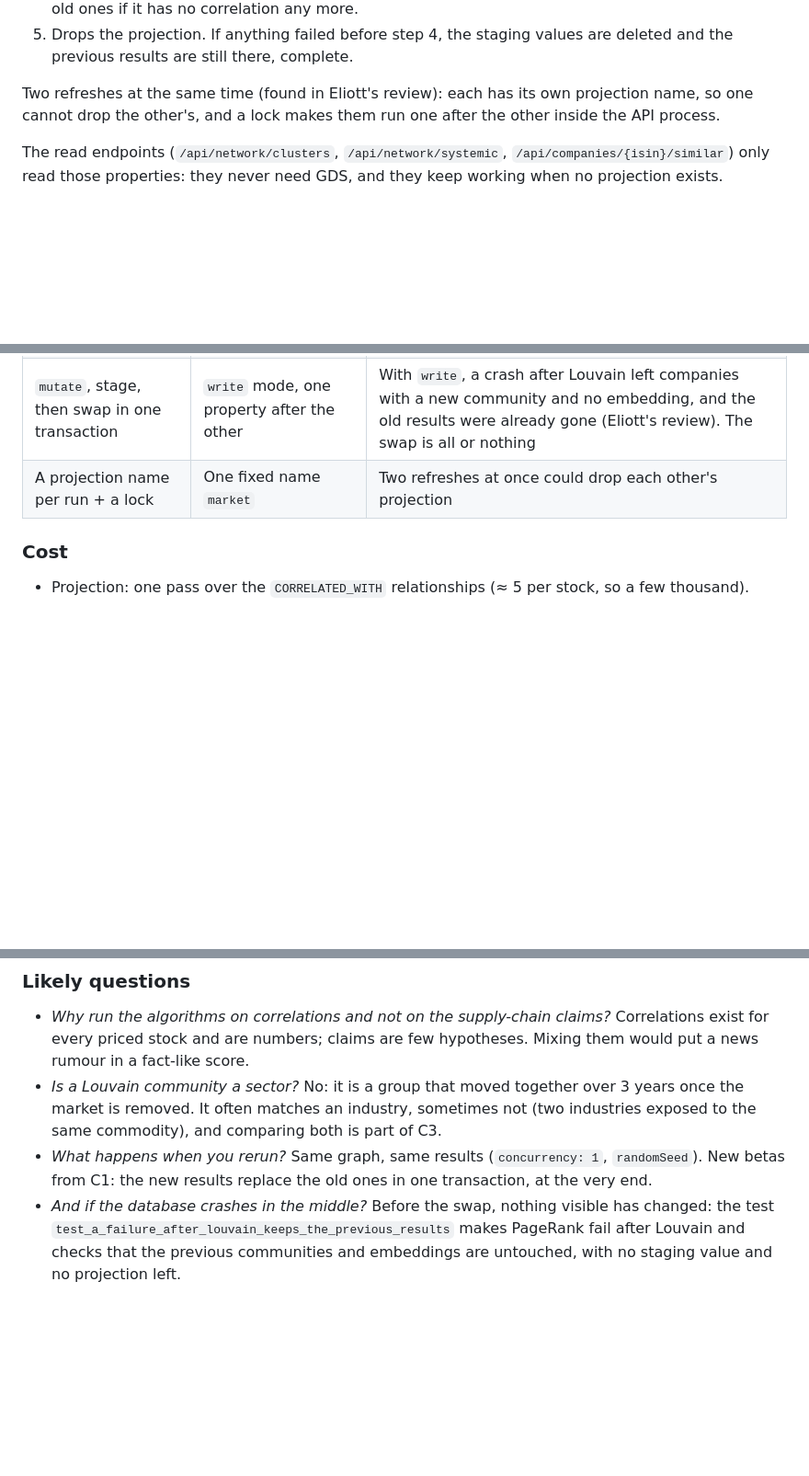
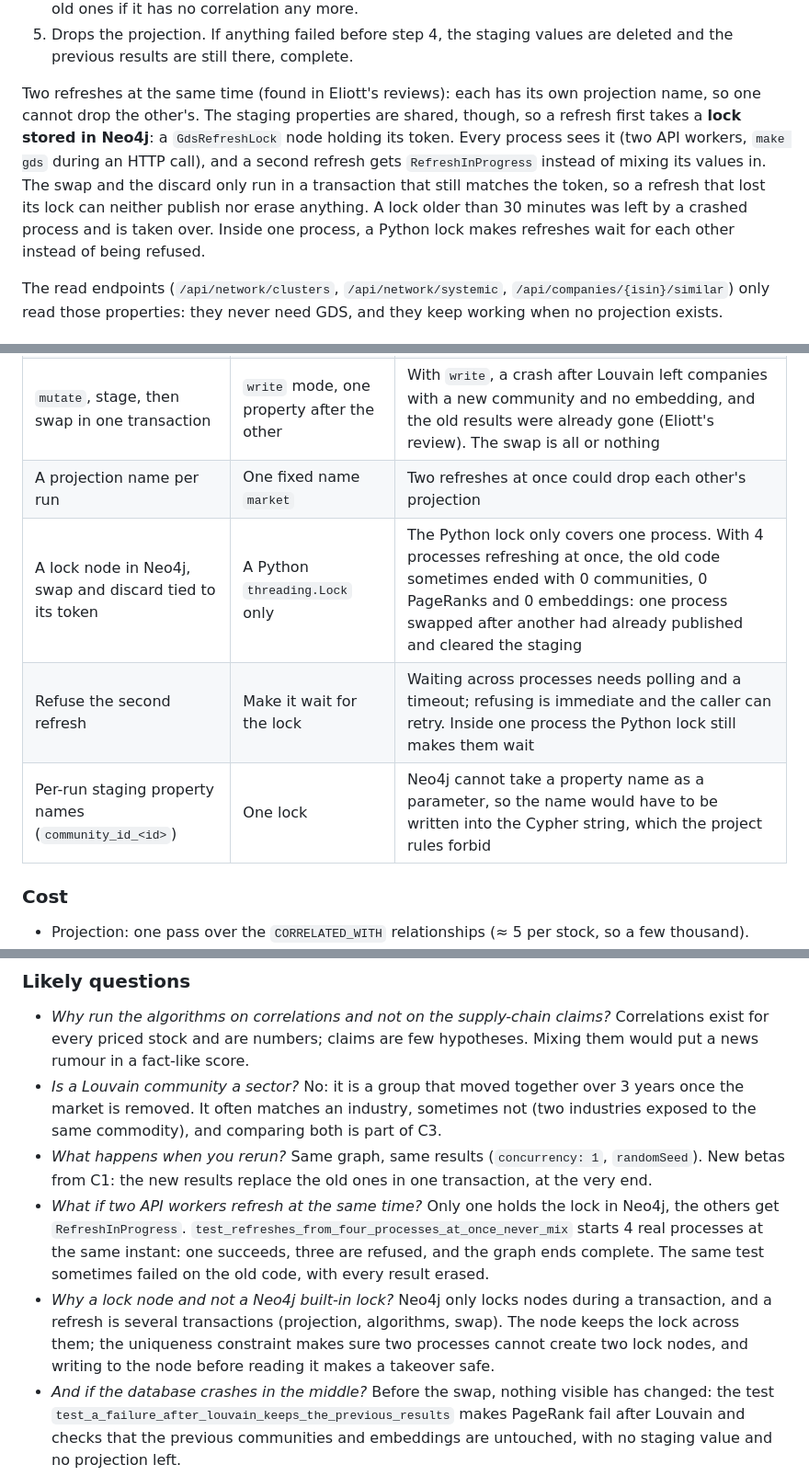
Before and after one commit to Polluxgnr/shockgraph-pea, a Markdown page: docs/defense/c.md, 3 parts joined by grey strips. Shown at 92% size. Drawn GitHub-style; blank space fills up the shorter version.

Commit message:
docs(defense): explain the cross-process lock of the GDS refresh

```diff
--- a/docs/defense/c.md
+++ b/docs/defense/c.md
@@ -115,8 +115,13 @@ Partial r2 = t² / (t² + dof): the test `test_partial_r2_matches_the_two_regres
 5. Drops the projection. If anything failed before step 4, the staging values are deleted and the previous
    results are still there, complete.
 
-Two refreshes at the same time (found in Eliott's review): each has its own projection name, so one cannot
-drop the other's, and a lock makes them run one after the other inside the API process.
+Two refreshes at the same time (found in Eliott's reviews): each has its own projection name, so one cannot
+drop the other's. The staging properties are shared, though, so a refresh first takes a **lock stored in
+Neo4j**: a `GdsRefreshLock` node holding its token. Every process sees it (two API workers, `make gds` during
+an HTTP call), and a second refresh gets `RefreshInProgress` instead of mixing its values in. The swap and the
+discard only run in a transaction that still matches the token, so a refresh that lost its lock can neither
+publish nor erase anything. A lock older than 30 minutes was left by a crashed process and is taken over. Inside
+one process, a Python lock makes refreshes wait for each other instead of being refused.
 
 The read endpoints (`/api/network/clusters`, `/api/network/systemic`, `/api/companies/{isin}/similar`) only read
 those properties: they never need GDS, and they keep working when no projection exists.
@@ -188,7 +193,10 @@ network", not "same company profile".
 | Cosine at request time | KNN written as `SIMILAR_TO` | No extra relationships to keep fresh; ~1,500 vectors per call is cheap |
 | Drop the projection | Keep it in memory | RAM; and a stale projection would give results that no longer match the graph |
 | `mutate`, stage, then swap in one transaction | `write` mode, one property after the other | With `write`, a crash after Louvain left companies with a new community and no embedding, and the old results were already gone (Eliott's review). The swap is all or nothing |
-| A projection name per run + a lock | One fixed name `market` | Two refreshes at once could drop each other's projection |
+| A projection name per run | One fixed name `market` | Two refreshes at once could drop each other's projection |
+| A lock node in Neo4j, swap and discard tied to its token | A Python `threading.Lock` only | The Python lock only covers one process. With 4 processes refreshing at once, the old code sometimes ended with 0 communities, 0 PageRanks and 0 embeddings: one process swapped after another had already published and cleared the staging |
+| Refuse the second refresh | Make it wait for the lock | Waiting across processes needs polling and a timeout; refusing is immediate and the caller can retry. Inside one process the Python lock still makes them wait |
+| Per-run staging property names (`community_id_<id>`) | One lock | Neo4j cannot take a property name as a parameter, so the name would have to be written into the Cypher string, which the project rules forbid |
 
 ### Cost
 
@@ -208,6 +216,14 @@ network", not "same company profile".
   comparing both is part of C3.
 - *What happens when you rerun?* Same graph, same results (`concurrency: 1`, `randomSeed`). New betas from C1:
   the new results replace the old ones in one transaction, at the very end.
+- *What if two API workers refresh at the same time?* Only one holds the lock in Neo4j, the others get
+  `RefreshInProgress`. `test_refreshes_from_four_processes_at_once_never_mix` starts 4 real processes at the same
+  instant: one succeeds, three are refused, and the graph ends complete. The same test sometimes failed on the old
+  code, with every result erased.
+- *Why a lock node and not a Neo4j built-in lock?* Neo4j only locks nodes during a transaction, and a refresh is
+  several transactions (projection, algorithms, swap). The node keeps the lock across them; the uniqueness
+  constraint makes sure two processes cannot create two lock nodes, and writing to the node before reading it
+  makes a takeover safe.
 - *And if the database crashes in the middle?* Before the swap, nothing visible has changed: the test
   `test_a_failure_after_louvain_keeps_the_previous_results` makes PageRank fail after Louvain and checks that
   the previous communities and embeddings are untouched, with no staging value and no projection left.
```
